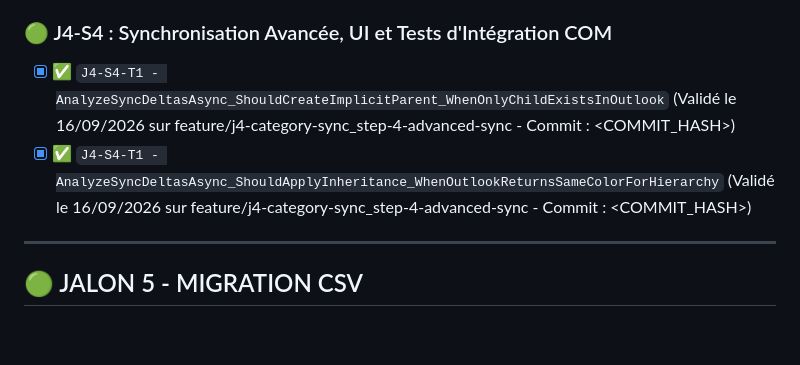
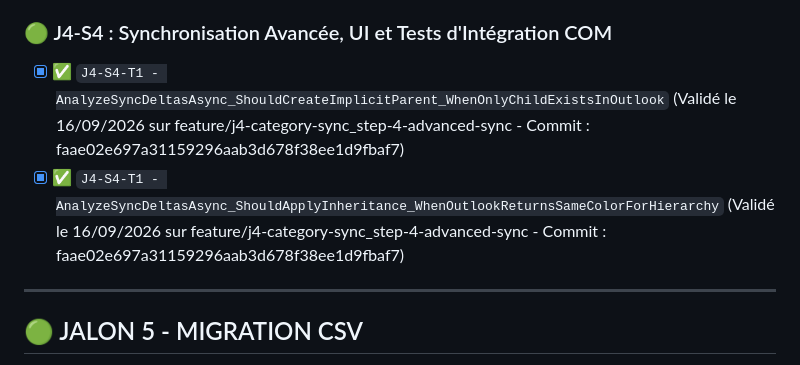
Before and after one commit to vramona/Catamailer, a Markdown page: specs/Specs_Catamailer_Unit_Tests.md, the part around the change. GitHub-like rendering; blank space fills up the shorter version.

Commit message:
docs: Tracabilite de la tache (Code Hash: faae02e697a31159296aab3d678f38ee1d9fbaf7)

```diff
--- a/specs/Specs_Catamailer_Unit_Tests.md
+++ b/specs/Specs_Catamailer_Unit_Tests.md
@@ -138,8 +138,8 @@ Ce document référence l'intégralité des tests unitaires (TDD) et d'intégrat
 - [x] ✅ `J4-S3-T1 - GetAllCategories_ShouldReturnMappedCategories_FromWrapper` (Validé le 16/09/2026 sur feature/j4-category-sync_step-3-infra - Commit : 65fdf358aa1004d3c444ec976e7a4fbf1a771835)
 
 ### 🟢 J4-S4 : Synchronisation Avancée, UI et Tests d'Intégration COM
-- [x] ✅ `J4-S4-T1 - AnalyzeSyncDeltasAsync_ShouldCreateImplicitParent_WhenOnlyChildExistsInOutlook` (Validé le 16/09/2026 sur feature/j4-category-sync_step-4-advanced-sync - Commit : <COMMIT_HASH>)
-- [x] ✅ `J4-S4-T1 - AnalyzeSyncDeltasAsync_ShouldApplyInheritance_WhenOutlookReturnsSameColorForHierarchy` (Validé le 16/09/2026 sur feature/j4-category-sync_step-4-advanced-sync - Commit : <COMMIT_HASH>)
+- [x] ✅ `J4-S4-T1 - AnalyzeSyncDeltasAsync_ShouldCreateImplicitParent_WhenOnlyChildExistsInOutlook` (Validé le 16/09/2026 sur feature/j4-category-sync_step-4-advanced-sync - Commit : faae02e697a31159296aab3d678f38ee1d9fbaf7)
+- [x] ✅ `J4-S4-T1 - AnalyzeSyncDeltasAsync_ShouldApplyInheritance_WhenOutlookReturnsSameColorForHierarchy` (Validé le 16/09/2026 sur feature/j4-category-sync_step-4-advanced-sync - Commit : faae02e697a31159296aab3d678f38ee1d9fbaf7)
 
 ---
 
```
Also changed, not shown: specs/ToDoList.md (+1 -1 lines).
